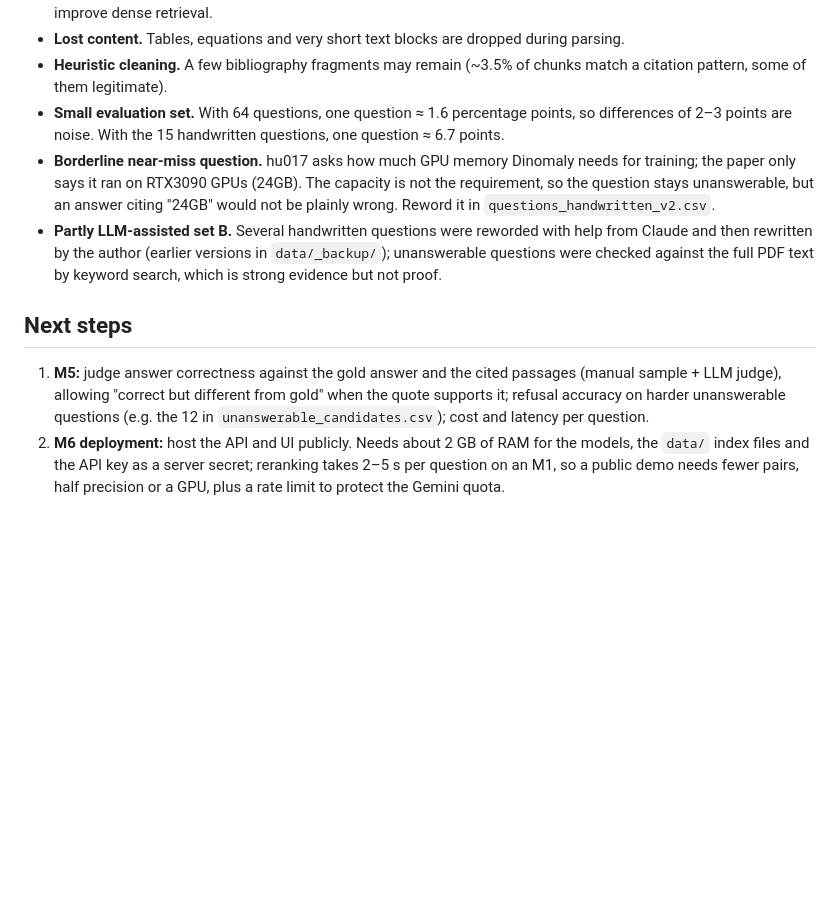
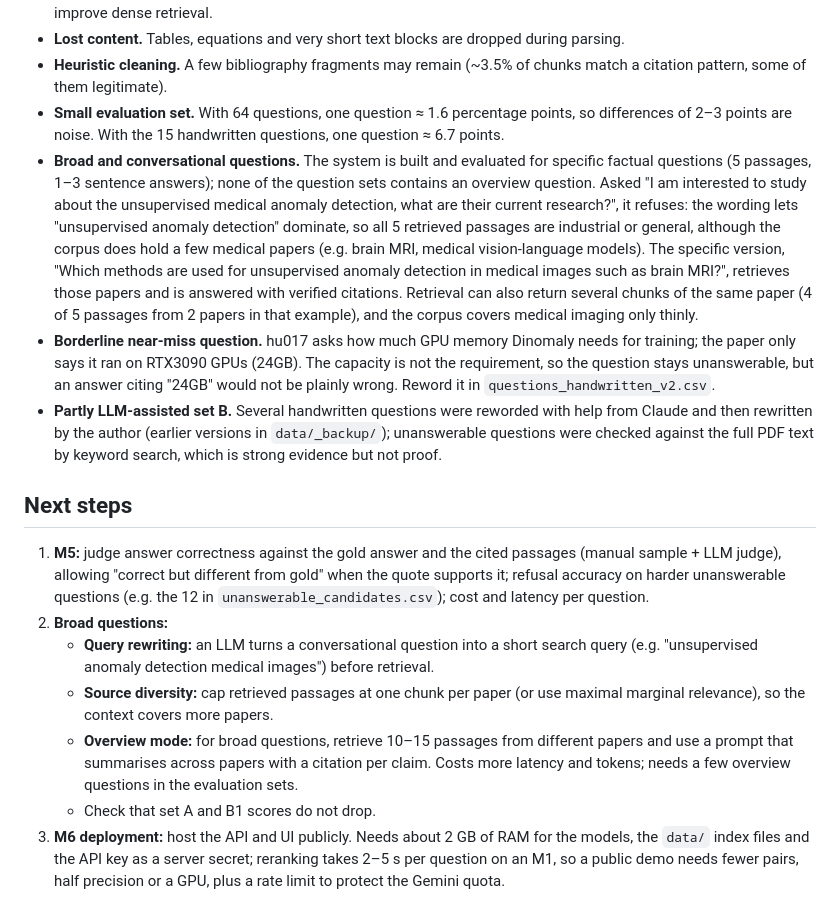
Before and after one commit to Peanut2Butter9/scholar-rag, a Markdown page: README.md, the part around the change. Rendered like a GitHub page; blank space fills up the shorter version.

Commit message:
Document the broad-question limitation and plans to address it
A conversational overview question about medical anomaly detection is
refused because all five retrieved passages are industrial, although
the corpus holds a few medical papers; a specific rewording is answered
with verified citations. Next steps add query rewriting, one chunk per
paper, and an overview mode that summarises across papers.

Co-Authored-By: Claude Opus 5.5 <noreply@anthropic.com>

```diff
--- a/README.md
+++ b/README.md
@@ -253,10 +253,16 @@ Main dependencies: `arxiv`, `pymupdf`, `sentence-transformers`, `rank_bm25`, `sc
 - **Lost content.** Tables, equations and very short text blocks are dropped during parsing.
 - **Heuristic cleaning.** A few bibliography fragments may remain (~3.5% of chunks match a citation pattern, some of them legitimate).
 - **Small evaluation set.** With 64 questions, one question ≈ 1.6 percentage points, so differences of 2–3 points are noise. With the 15 handwritten questions, one question ≈ 6.7 points.
+- **Broad and conversational questions.** The system is built and evaluated for specific factual questions (5 passages, 1–3 sentence answers); none of the question sets contains an overview question. Asked "I am interested to study about the unsupervised medical anomaly detection, what are their current research?", it refuses: the wording lets "unsupervised anomaly detection" dominate, so all 5 retrieved passages are industrial or general, although the corpus does hold a few medical papers (e.g. brain MRI, medical vision-language models). The specific version, "Which methods are used for unsupervised anomaly detection in medical images such as brain MRI?", retrieves those papers and is answered with verified citations. Retrieval can also return several chunks of the same paper (4 of 5 passages from 2 papers in that example), and the corpus covers medical imaging only thinly.
 - **Borderline near-miss question.** hu017 asks how much GPU memory Dinomaly needs for training; the paper only says it ran on RTX3090 GPUs (24GB). The capacity is not the requirement, so the question stays unanswerable, but an answer citing "24GB" would not be plainly wrong. Reword it in `questions_handwritten_v2.csv`.
 - **Partly LLM-assisted set B.** Several handwritten questions were reworded with help from Claude and then rewritten by the author (earlier versions in `data/_backup/`); unanswerable questions were checked against the full PDF text by keyword search, which is strong evidence but not proof.
 
 ## Next steps
 
 1. **M5:** judge answer correctness against the gold answer and the cited passages (manual sample + LLM judge), allowing "correct but different from gold" when the quote supports it; refusal accuracy on harder unanswerable questions (e.g. the 12 in `unanswerable_candidates.csv`); cost and latency per question.
-2. **M6 deployment:** host the API and UI publicly. Needs about 2 GB of RAM for the models, the `data/` index files and the API key as a server secret; reranking takes 2–5 s per question on an M1, so a public demo needs fewer pairs, half precision or a GPU, plus a rate limit to protect the Gemini quota.
+2. **Broad questions:**
+   - **Query rewriting:** an LLM turns a conversational question into a short search query (e.g. "unsupervised anomaly detection medical images") before retrieval.
+   - **Source diversity:** cap retrieved passages at one chunk per paper (or use maximal marginal relevance), so the context covers more papers.
+   - **Overview mode:** for broad questions, retrieve 10–15 passages from different papers and use a prompt that summarises across papers with a citation per claim. Costs more latency and tokens; needs a few overview questions in the evaluation sets.
+   - Check that set A and B1 scores do not drop.
+3. **M6 deployment:** host the API and UI publicly. Needs about 2 GB of RAM for the models, the `data/` index files and the API key as a server secret; reranking takes 2–5 s per question on an M1, so a public demo needs fewer pairs, half precision or a GPU, plus a rate limit to protect the Gemini quota.
```
